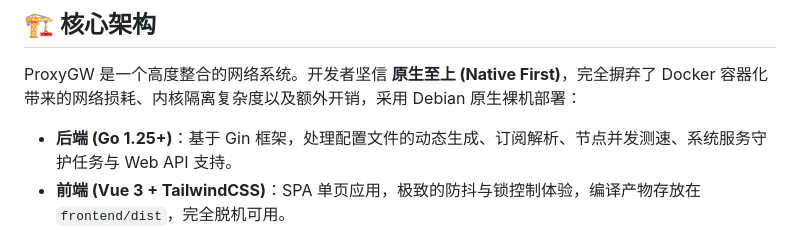
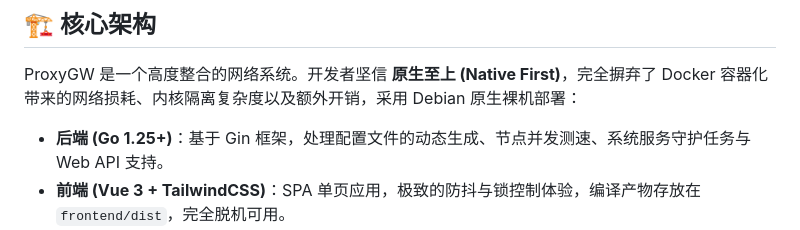
Before and after one commit to zlylong/proxygw, a Markdown page: docs/DEVELOPER.md, the part around the change. Drawn GitHub-style.

```diff
--- a/docs/DEVELOPER.md
+++ b/docs/DEVELOPER.md
@@ -6,7 +6,7 @@
 
 ProxyGW 是一个高度整合的网络系统。开发者坚信 **原生至上 (Native First)**，完全摒弃了 Docker 容器化带来的网络损耗、内核隔离复杂度以及额外开销，采用 Debian 原生裸机部署：
 
-- **后端 (Go 1.25+)**：基于 Gin 框架，处理配置文件的动态生成、订阅解析、节点并发测速、系统服务守护任务与 Web API 支持。
+- **后端 (Go 1.25+)**：基于 Gin 框架，处理配置文件的动态生成、节点并发测速、系统服务守护任务与 Web API 支持。
 - **前端 (Vue 3 + TailwindCSS)**：SPA 单页应用，极致的防抖与锁控制体验，编译产物存放在 `frontend/dist`，完全脱机可用。
 - **数据持久化**：SQLite 3。已在代码层开启 **WAL (Write-Ahead Logging) 模式**，解决了默认模式下的高并发读写锁 (`database is locked`) 问题。
 
```
Also changed, not shown: docs/CHANGELOG.md (+6 -2 lines).
